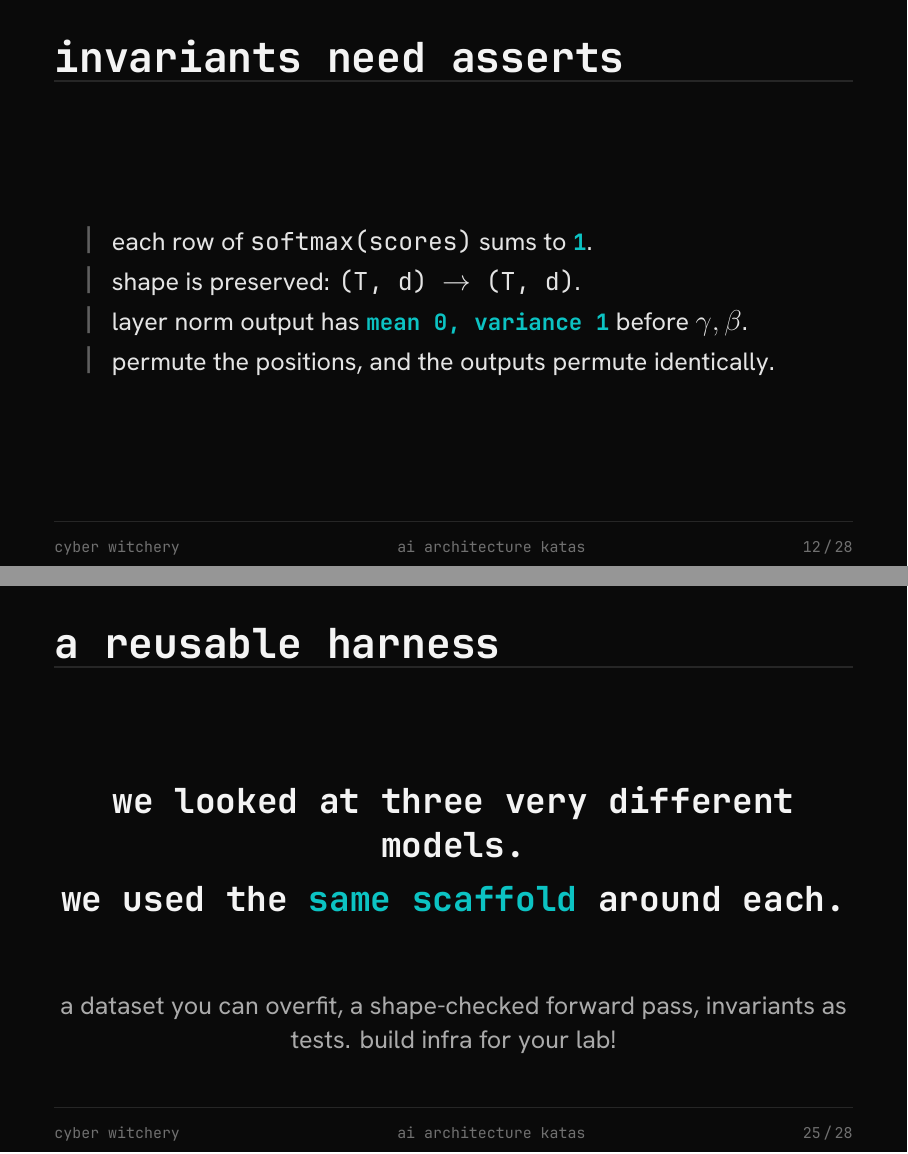
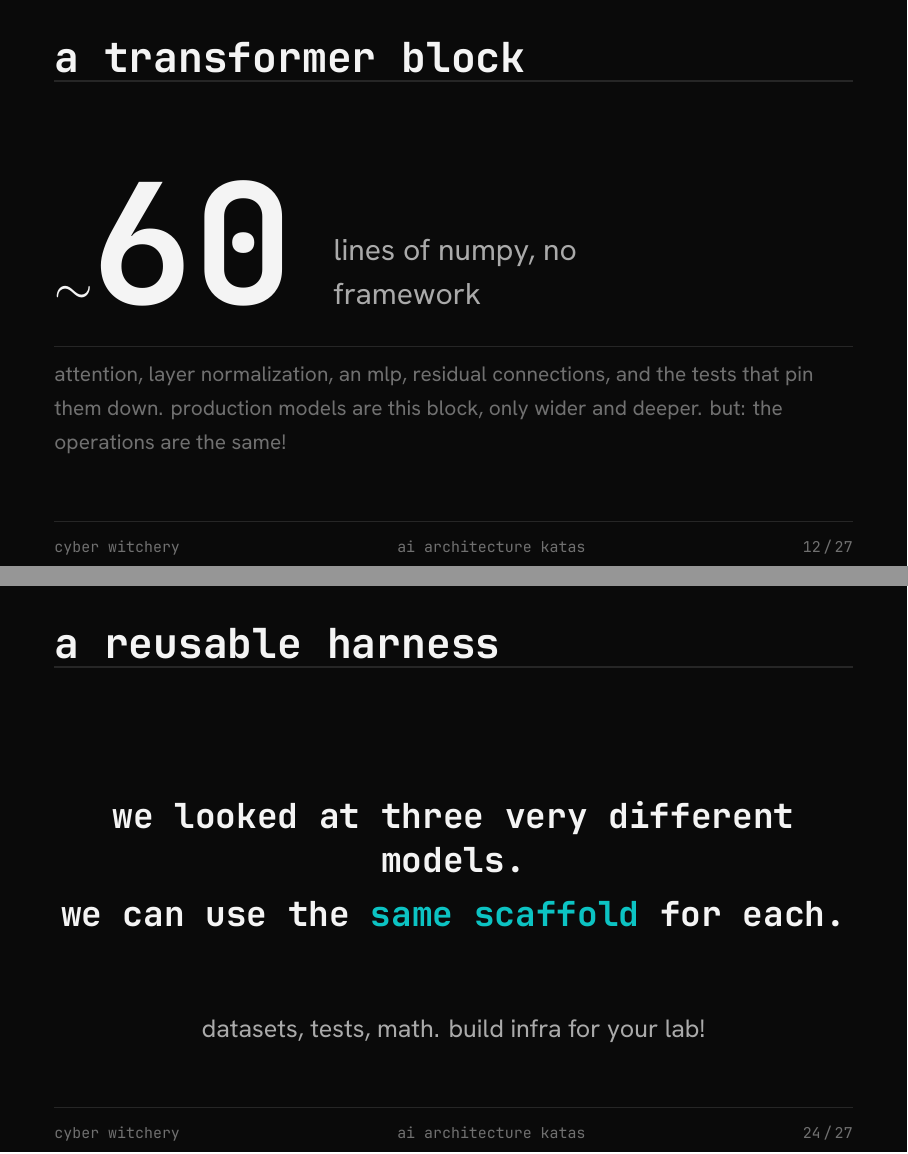
Before and after one commit to hellerve/talks, LaTeX slides (europython-2026/talk.tex, which reads europython-2026/content.tex): pages 15 and 32 of 35 before the commit and pages 15 and 31 of 34 after it, joined at a grey line. The pictures show the PDF file europython-2026/talk.pdf that the author committed with the source.

Commit message:
reword a bunch of things in europython

```diff
--- a/europython-2026/content.tex
+++ b/europython-2026/content.tex
@@ -102,15 +102,6 @@ def softmax(x):
   \end{frame}
 
   \livecode{let's build one.}
-
-  \begin{frame}{invariants need asserts}
-    \begin{itemize}
-      \item each row of \texttt{softmax(scores)} sums to \copperaccent{1}.
-      \item shape is preserved: \texttt{(T, d) $\to$ (T, d)}.
-      \item layer norm output has \copperaccent{mean 0, variance 1} before $\gamma, \beta$.
-      \item permute the positions, and the outputs permute identically.
-    \end{itemize}
-  \end{frame}
 
   \begin{frame}[t]{a transformer block}
     \vskip0.09\paperheight
@@ -213,9 +204,8 @@ def softmax(x):
   % ==================================================================
   \begin{frame}{a reusable harness}
     \hero{we looked at three very different models.\\[0.3em]
-    we used the \copperaccent{same scaffold} around each.}
-    \subhero{a dataset you can overfit, a shape-checked forward pass, invariants
-		as tests. build infra for your lab!}
+    we can use the \copperaccent{same scaffold} for each.}
+    \subhero{datasets, tests, math. build infra for your lab!}
   \end{frame}
 
   \begin{frame}{when to stop}
```
Also changed, not shown: europython-2026/talk.pdf, europython-2026/content.tex (6 more changed lines).
